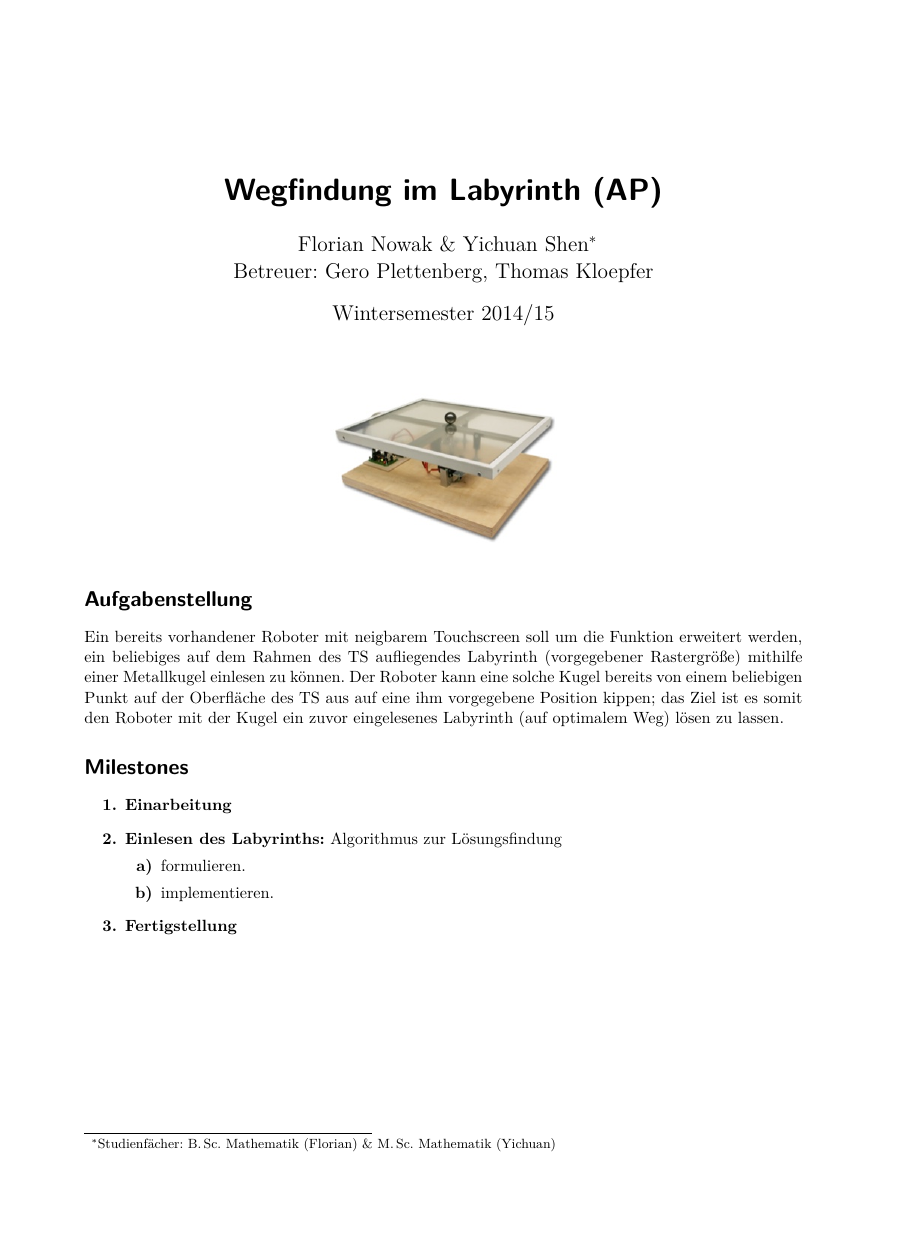
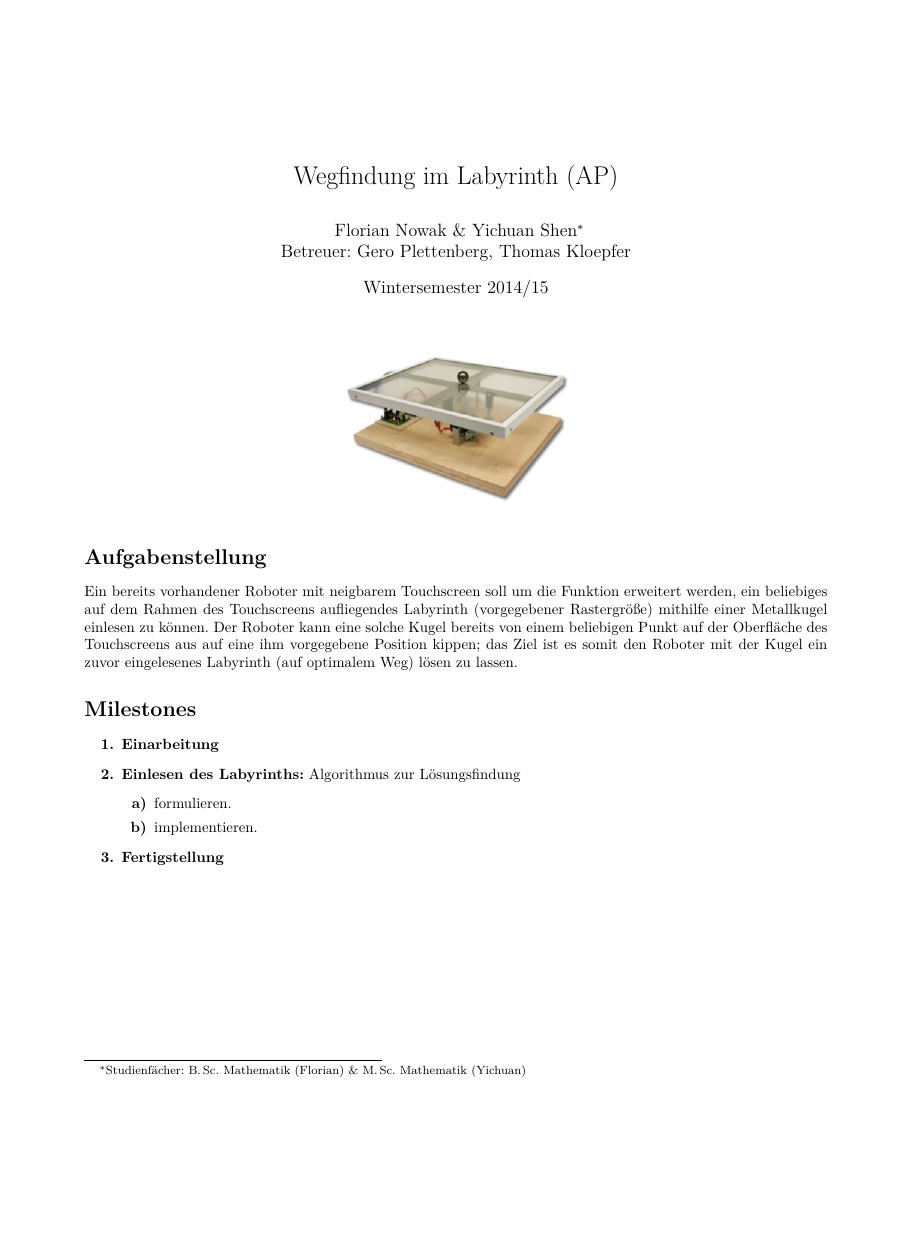
Before and after one commit to flo7210/WegfLaby_AP, a LaTeX document (Steckbrief/steckbrief.tex): the whole page, the shorter picture padded with empty space. Compiled offline with XeLaTeX.

Commit message:
Remove fontspec package, use proper formatting
fontspec doesn't work with pdftex

```diff
--- a/Steckbrief/steckbrief.tex
+++ b/Steckbrief/steckbrief.tex
@@ -1,4 +1,4 @@
-\documentclass[ngerman]{scrartcl}
+\documentclass[ngerman]{article}
 \title{Wegfindung im Labyrinth (AP)}
 \author{
     Florian Nowak \& Yichuan Shen\footnote{Studienfächer: B.\,Sc. Mathematik (Florian) \&  M.\,Sc. Mathematik (Yichuan)}\\
@@ -6,7 +6,8 @@
 }
 \date{Wintersemester 2014/15}
 
-\usepackage{amsmath,babel,fontspec}
+\usepackage{amsmath,babel}
+\usepackage[utf8]{inputenc}
 \usepackage[includeheadfoot]{geometry}
 \geometry{%
     headsep=.615cm,
@@ -31,7 +31,7 @@
 
 \section*{Aufgabenstellung}
 
-Ein bereits vorhandener Roboter mit neigbarem Touchscreen soll um die Funktion erweitert werden, ein beliebiges auf dem Rahmen des TS aufliegendes Labyrinth (vorgegebener Rastergröße) mithilfe einer Metallkugel einlesen zu können. Der Roboter kann eine solche Kugel bereits von einem beliebigen Punkt auf der Oberfläche des TS aus auf eine ihm vorgegebene Position kippen; das Ziel ist es somit den Roboter mit der Kugel ein zuvor eingelesenes Labyrinth (auf optimalem Weg) lösen zu lassen.
+Ein bereits vorhandener Roboter mit neigbarem Touchscreen soll um die Funktion erweitert werden, ein beliebiges auf dem Rahmen des Touchscreens aufliegendes Labyrinth (vorgegebener Rastergröße) mithilfe einer Metallkugel einlesen zu können. Der Roboter kann eine solche Kugel bereits von einem beliebigen Punkt auf der Oberfläche des Touchscreens aus auf eine ihm vorgegebene Position kippen; das Ziel ist es somit den Roboter mit der Kugel ein zuvor eingelesenes Labyrinth (auf optimalem Weg) lösen zu lassen.
 
 \section*{Milestones}
 \begin{enumerate}
```
Also changed, not shown: Steckbrief/steckbrief.tex (1 more changed lines). Lines whose indentation alone changed are shown as unchanged.
